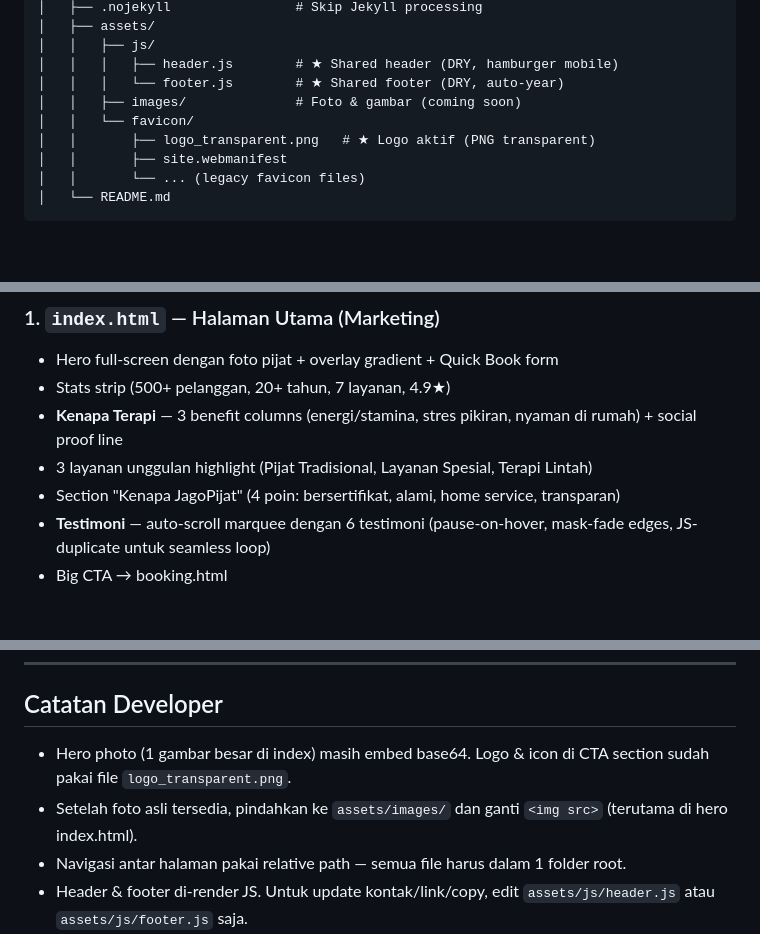
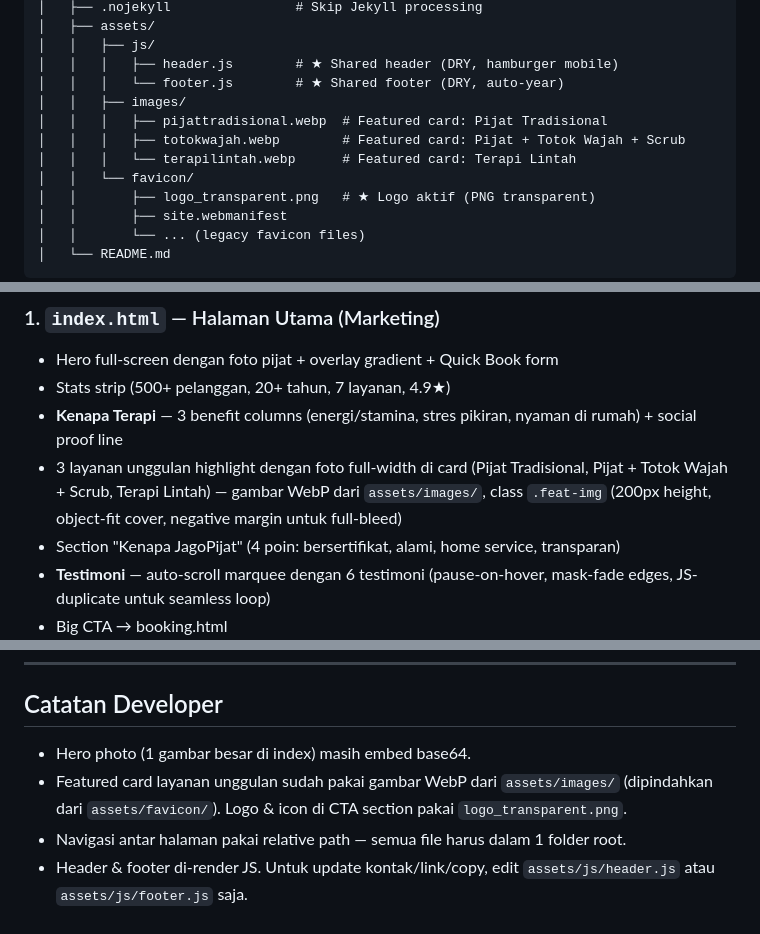
Before and after one commit to centralcatgrooming-svg/jagopijat-website, a Markdown page: jagopijat-website/jagopijat.md, 3 parts joined by grey strips. Rendered like a GitHub page; blank space fills up the shorter version.

Commit message:
docs: update jagopijat.md dengan perubahan featured card & images
Co-Authored-By: Claude Opus 4.7 (1M context) <noreply@anthropic.com>

```diff
--- a/jagopijat-website/jagopijat.md
+++ b/jagopijat-website/jagopijat.md
@@ -38,7 +38,10 @@ jagopijat-website/              ← git root
 │   │   ├── js/
 │   │   │   ├── header.js        # ★ Shared header (DRY, hamburger mobile)
 │   │   │   └── footer.js        # ★ Shared footer (DRY, auto-year)
-│   │   ├── images/              # Foto & gambar (coming soon)
+│   │   ├── images/
+│   │   │   ├── pijattradisional.webp  # Featured card: Pijat Tradisional
+│   │   │   ├── totokwajah.webp        # Featured card: Pijat + Totok Wajah + Scrub
+│   │   │   └── terapilintah.webp      # Featured card: Terapi Lintah
 │   │   └── favicon/
 │   │       ├── logo_transparent.png   # ★ Logo aktif (PNG transparent)
 │   │       ├── site.webmanifest
@@ -54,7 +57,7 @@ jagopijat-website/              ← git root
 - Hero full-screen dengan foto pijat + overlay gradient + Quick Book form
 - Stats strip (500+ pelanggan, 20+ tahun, 7 layanan, 4.9★)
 - **Kenapa Terapi** — 3 benefit columns (energi/stamina, stres pikiran, nyaman di rumah) + social proof line
-- 3 layanan unggulan highlight (Pijat Tradisional, Layanan Spesial, Terapi Lintah)
+- 3 layanan unggulan highlight dengan foto full-width di card (Pijat Tradisional, Pijat + Totok Wajah + Scrub, Terapi Lintah) — gambar WebP dari `assets/images/`, class `.feat-img` (200px height, object-fit cover, negative margin untuk full-bleed)
 - Section "Kenapa JagoPijat" (4 poin: bersertifikat, alami, home service, transparan)
 - **Testimoni** — auto-scroll marquee dengan 6 testimoni (pause-on-hover, mask-fade edges, JS-duplicate untuk seamless loop)
 - Big CTA → booking.html
@@ -352,8 +355,8 @@ git push
 ---
 
 ## Catatan Developer
-- Hero photo (1 gambar besar di index) masih embed base64. Logo & icon di CTA section sudah pakai file `logo_transparent.png`.
-- Setelah foto asli tersedia, pindahkan ke `assets/images/` dan ganti `<img src>` (terutama di hero index.html).
+- Hero photo (1 gambar besar di index) masih embed base64.
+- Featured card layanan unggulan sudah pakai gambar WebP dari `assets/images/` (dipindahkan dari `assets/favicon/`). Logo & icon di CTA section pakai `logo_transparent.png`.
 - Navigasi antar halaman pakai relative path — semua file harus dalam 1 folder root.
 - Header & footer di-render JS. Untuk update kontak/link/copy, edit `assets/js/header.js` atau `assets/js/footer.js` saja.
 - Untuk update legal pages (Syarat/Privasi), edit file HTML masing-masing + ubah tanggal "Berlaku efektif sejak ..." di akhir.
```
Also changed, not shown: other parts of jagopijat-website/jagopijat.md (+1 -1 lines).
